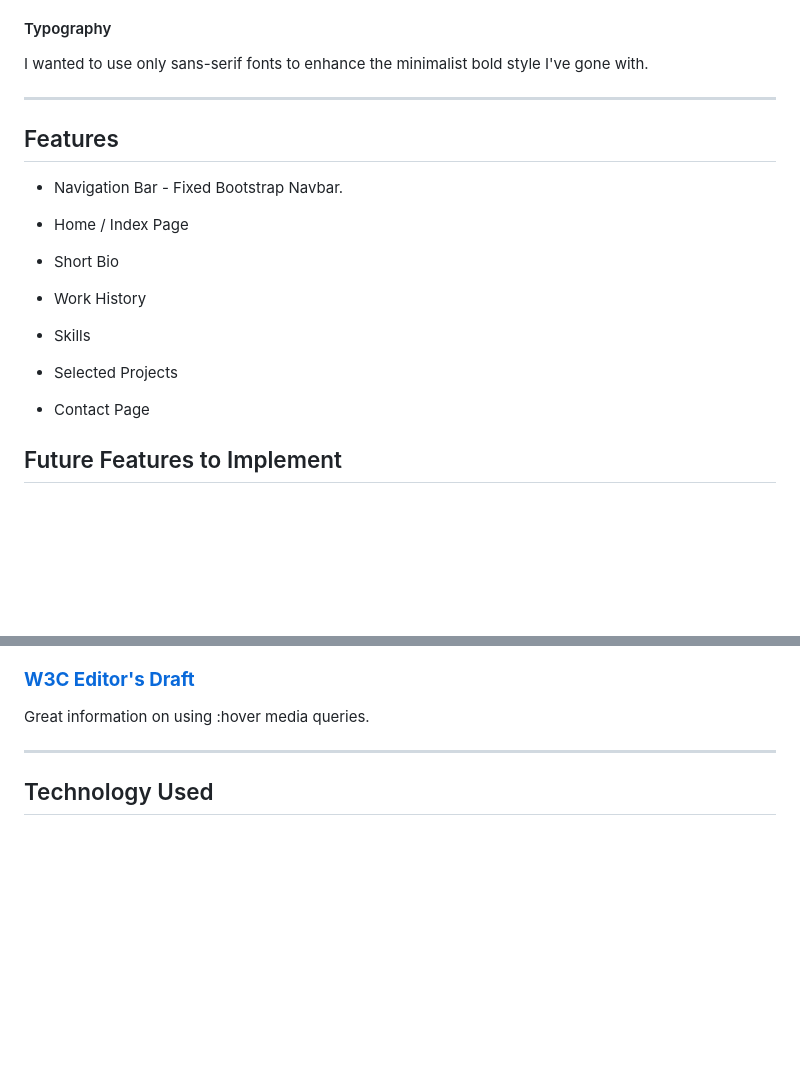
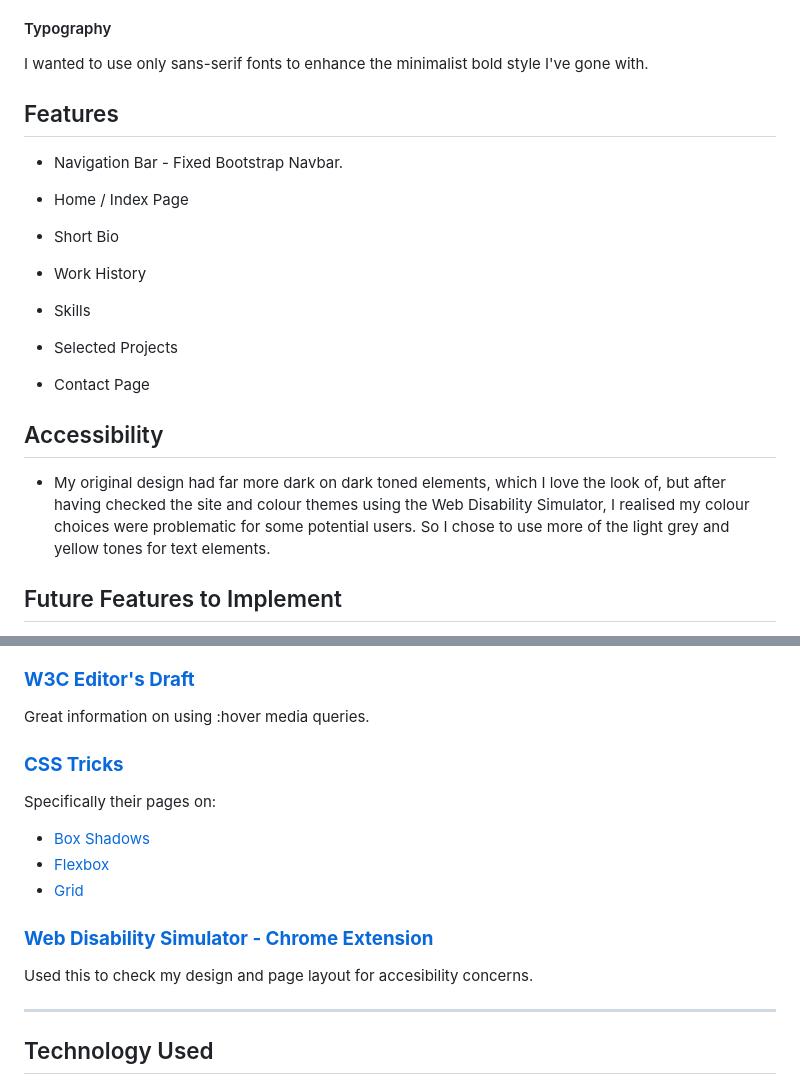
Before and after one commit to Code-Institute-Submissions/milestone-project-1-cv-website, a Markdown page: README.md, 2 parts joined by grey strips. GitHub-like rendering; blank space fills up the shorter version.

Commit message:
Add to Readme and change image file sizes

```diff
--- a/README.md
+++ b/README.md
@@ -74,7 +74,7 @@ The colour palette chosen for this project was primarily dark toned with an almo
 #### Typography
 I wanted to use only sans-serif fonts to enhance the minimalist bold style I've gone with.
 
----
+
 
 ## Features
 
@@ -91,6 +91,11 @@ I wanted to use only sans-serif fonts to enhance the minimalist bold style I've
 * Selected Projects
 
 * Contact Page
+
+## Accessibility
+
+* My original design had far more dark on dark toned elements, which I love the look of, but after having checked the site and colour themes using the Web Disability Simulator,
+I realised my colour choices were problematic for some potential users. So I chose to use more of the light grey and yellow tones for text elements.
 
 ## Future Features to Implement
 
@@ -128,6 +133,15 @@ All the awesome icons used are from Font Awesome.
 ### **[W3C Editor's Draft](https://drafts.csswg.org/mediaqueries-4/#hover)**
 Great information on using :hover media queries.
 
+### **[CSS Tricks](https://css-tricks.com/)**
+Specifically their pages on:
+
+* [Box Shadows](https://css-tricks.com/almanac/properties/b/box-shadow/https://css-tricks.com/almanac/properties/b/box-shadow/)
+* [Flexbox](https://css-tricks.com/snippets/css/a-guide-to-flexbox/)
+* [Grid](https://css-tricks.com/snippets/css/complete-guide-grid/)
+
+### **[Web Disability Simulator - Chrome Extension](https://chrome.google.com/webstore/detail/web-disability-simulator/olioanlbgbpmdlgjnnampnnlohigkjla?hl=en)**
+Used this to check my design and page layout for accesibility concerns.
 
 ---
 
```
Also changed, not shown: assets/images/project-image-2.jpg, assets/images/project-image-3.jpg, 1 other file.
